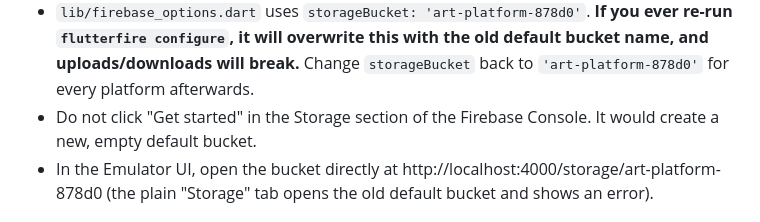
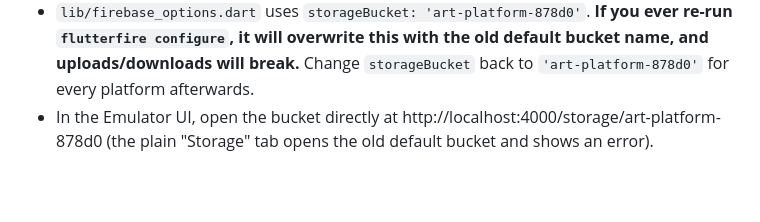
Before and after one commit to 64bitMagician/virtual-obelisk, a Markdown page: README.md, the part around the change. GitHub-like rendering; blank space fills up the shorter version.

Commit message:
Remove unused chain files and simplify storage note

```diff
--- a/README.md
+++ b/README.md
@@ -206,7 +206,6 @@ Because of this:
 - `lib/firebase_options.dart` uses `storageBucket: 'art-platform-878d0'`.
   **If you ever re-run `flutterfire configure`, it will overwrite this with the old default bucket name, and
   uploads/downloads will break.** Change `storageBucket` back to `'art-platform-878d0'` for every platform afterwards.
-- Do not click "Get started" in the Storage section of the Firebase Console. It would create a new, empty default bucket.
 - In the Emulator UI, open the bucket directly at http://localhost:4000/storage/art-platform-878d0
   (the plain "Storage" tab opens the old default bucket and shows an error).
 
```
